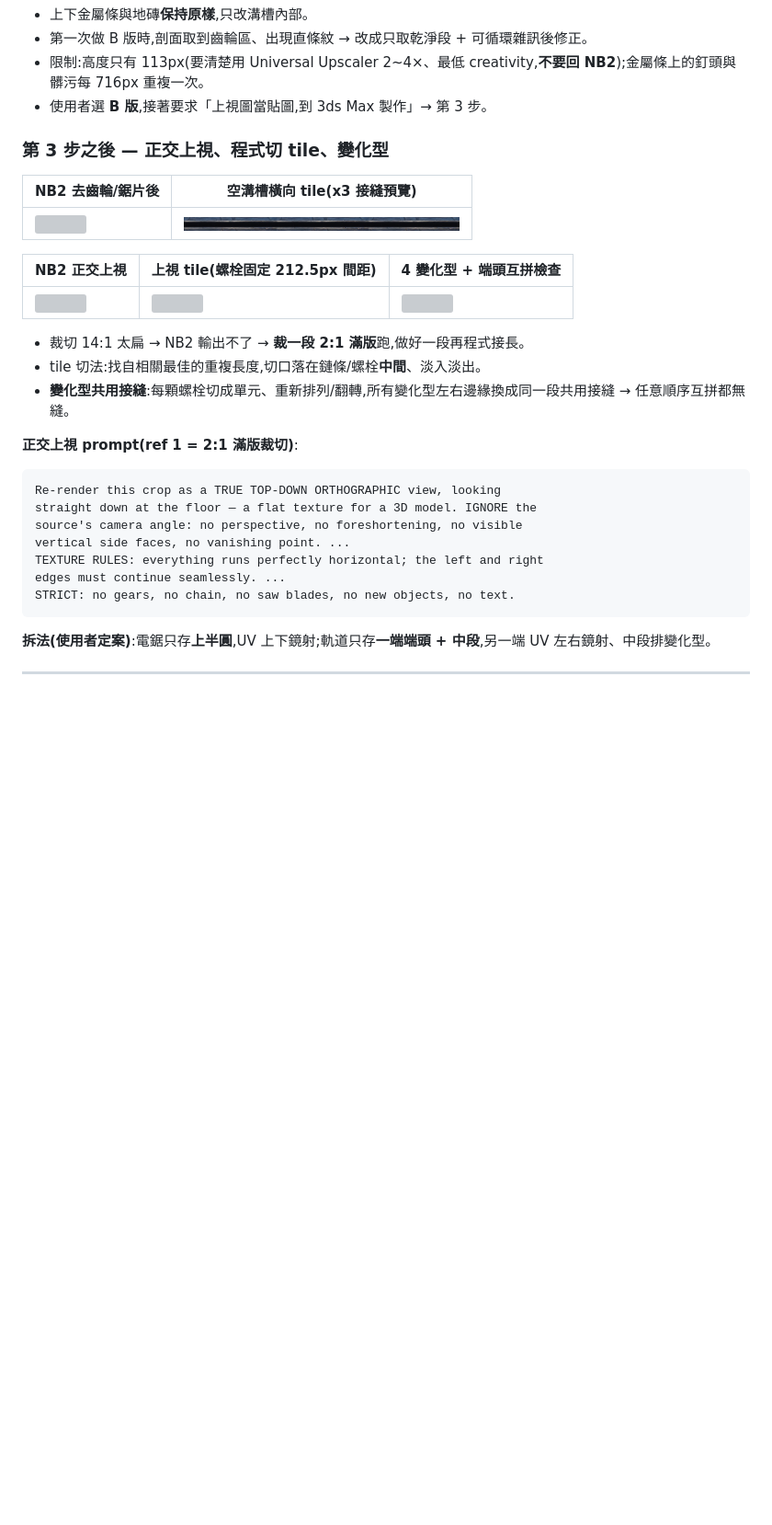
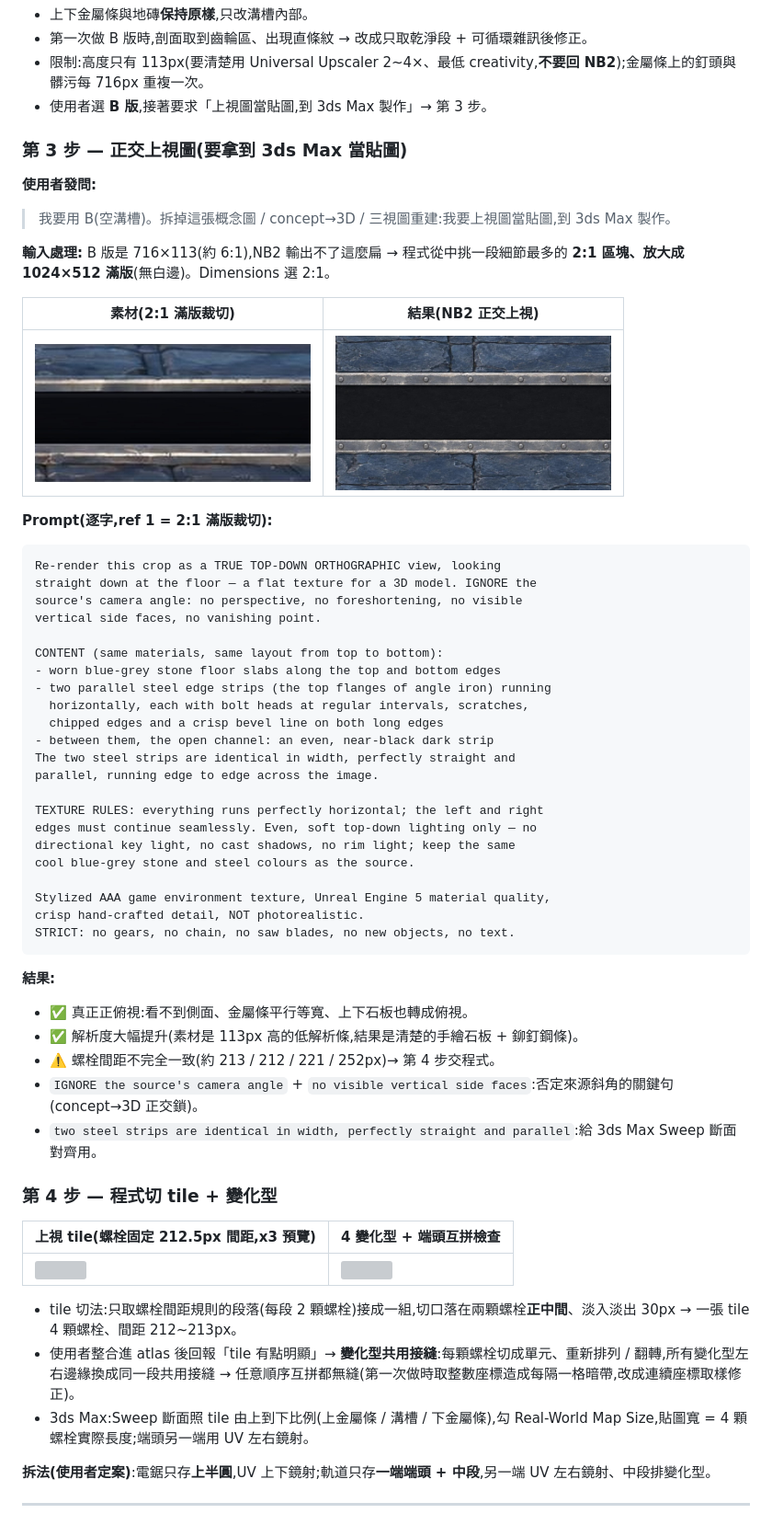
Before and after one commit to TinaChen94/01, a Markdown page: docs/asset-cases/A13-trap-props-saw-spike.md, the part around the change. Shown at 92% size. Drawn GitHub-style; pictures changed too: docs/asset-cases/images/a13-64-rail-top-input-2x1.jpg (added), docs/asset-cases/images/a13-65-rail-top-result.jpg (added); blank space fills up the shorter version; grey boxes are pictures that could not be loaded.

Commit message:
docs(A13): 補軌道第 3 步正交上視(發問、素材/結果、逐字 prompt)與第 4 步 tile/變化型整理
Co-Authored-By: Claude Opus 5.5 <noreply@anthropic.com>
Claude-Session: https://claude.ai/code/session_01W4Q9GjMSoof91T1LwVKXx5

````diff
--- a/docs/asset-cases/A13-trap-props-saw-spike.md
+++ b/docs/asset-cases/A13-trap-props-saw-spike.md
@@ -545,30 +545,59 @@ objects, no text.
 - 限制:高度只有 113px(要清楚用 Universal Upscaler 2~4×、最低 creativity,**不要回 NB2**);金屬條上的釘頭與髒污每 716px 重複一次。
 - 使用者選 **B 版**,接著要求「上視圖當貼圖,到 3ds Max 製作」→ 第 3 步。
 
-### 第 3 步之後 — 正交上視、程式切 tile、變化型
+### 第 3 步 — 正交上視圖(要拿到 3ds Max 當貼圖)
 
-| NB2 去齒輪/鋸片後 | 空溝槽橫向 tile(x3 接縫預覽) |
+**使用者發問:**
+> 我要用 B(空溝槽)。拆掉這張概念圖 / concept→3D / 三視圖重建:我要上視圖當貼圖,到 3ds Max 製作。
+
+**輸入處理:** B 版是 716×113(約 6:1),NB2 輸出不了這麼扁 → 程式從中挑一段細節最多的 **2:1 區塊、放大成 1024×512 滿版**(無白邊)。Dimensions 選 2:1。
+
+| 素材(2:1 滿版裁切) | 結果(NB2 正交上視) |
 |---|---|
-| <a href="images/a13-11-rail-gen.jpg"><img src="images/a13-11-rail-gen.jpg" alt="" width="300"></a> | <a href="images/a13-12-rail-empty-tile-x3.jpg"><img src="images/a13-12-rail-empty-tile-x3.jpg" alt="" width="300"></a> |
+| <a href="images/a13-64-rail-top-input-2x1.jpg"><img src="images/a13-64-rail-top-input-2x1.jpg" width="300"></a> | <a href="images/a13-65-rail-top-result.jpg"><img src="images/a13-65-rail-top-result.jpg" width="300"></a> |
 
-| NB2 正交上視 | 上視 tile(螺栓固定 212.5px 間距) | 4 變化型 + 端頭互拼檢查 |
-|---|---|---|
-| <a href="images/a13-13-rail-top-gen.jpg"><img src="images/a13-13-rail-top-gen.jpg" alt="" width="300"></a> | <a href="images/a13-14-rail-top-tile-x3.jpg"><img src="images/a13-14-rail-top-tile-x3.jpg" alt="" width="300"></a> | <a href="images/a13-15-rail-variants-join.jpg"><img src="images/a13-15-rail-variants-join.jpg" alt="" width="300"></a> |
-
-- 裁切 14:1 太扁 → NB2 輸出不了 → **裁一段 2:1 滿版**跑,做好一段再程式接長。
-- tile 切法:找自相關最佳的重複長度,切口落在鏈條/螺栓**中間**、淡入淡出。
-- **變化型共用接縫**:每顆螺栓切成單元、重新排列/翻轉,所有變化型左右邊緣換成同一段共用接縫 → 任意順序互拼都無縫。
-
-**正交上視 prompt(ref 1 = 2:1 滿版裁切)**:
+**Prompt(逐字,ref 1 = 2:1 滿版裁切):**
 ```text
 Re-render this crop as a TRUE TOP-DOWN ORTHOGRAPHIC view, looking
 straight down at the floor — a flat texture for a 3D model. IGNORE the
 source's camera angle: no perspective, no foreshortening, no visible
-vertical side faces, no vanishing point. ...
+vertical side faces, no vanishing point.
+
+CONTENT (same materials, same layout from top to bottom):
+- worn blue-grey stone floor slabs along the top and bottom edges
+- two parallel steel edge strips (the top flanges of angle iron) running
+  horizontally, each with bolt heads at regular intervals, scratches,
+  chipped edges and a crisp bevel line on both long edges
+- between them, the open channel: an even, near-black dark strip
+The two steel strips are identical in width, perfectly straight and
+parallel, running edge to edge across the image.
+
 TEXTURE RULES: everything runs perfectly horizontal; the left and right
-edges must continue seamlessly. ...
+edges must continue seamlessly. Even, soft top-down lighting only — no
+directional key light, no cast shadows, no rim light; keep the same
+cool blue-grey stone and steel colours as the source.
+
+Stylized AAA game environment texture, Unreal Engine 5 material quality,
+crisp hand-crafted detail, NOT photorealistic.
 STRICT: no gears, no chain, no saw blades, no new objects, no text.
 ```
+
+**結果:**
+- ✅ 真正正俯視:看不到側面、金屬條平行等寬、上下石板也轉成俯視。
+- ✅ 解析度大幅提升(素材是 113px 高的低解析條,結果是清楚的手繪石板 + 鉚釘鋼條)。
+- ⚠️ 螺栓間距不完全一致(約 213 / 212 / 221 / 252px)→ 第 4 步交程式。
+- `IGNORE the source's camera angle` + `no visible vertical side faces`:否定來源斜角的關鍵句(concept→3D 正交鎖)。
+- `two steel strips are identical in width, perfectly straight and parallel`:給 3ds Max Sweep 斷面對齊用。
+
+### 第 4 步 — 程式切 tile + 變化型
+
+| 上視 tile(螺栓固定 212.5px 間距,x3 預覽) | 4 變化型 + 端頭互拼檢查 |
+|---|---|
+| <a href="images/a13-14-rail-top-tile-x3.jpg"><img src="images/a13-14-rail-top-tile-x3.jpg" width="300"></a> | <a href="images/a13-15-rail-variants-join.jpg"><img src="images/a13-15-rail-variants-join.jpg" width="300"></a> |
+
+- tile 切法:只取螺栓間距規則的段落(每段 2 顆螺栓)接成一組,切口落在兩顆螺栓**正中間**、淡入淡出 30px → 一張 tile 4 顆螺栓、間距 212~213px。
+- 使用者整合進 atlas 後回報「tile 有點明顯」→ **變化型共用接縫**:每顆螺栓切成單元、重新排列 / 翻轉,所有變化型左右邊緣換成同一段共用接縫 → 任意順序互拼都無縫(第一次做時取整數座標造成每隔一格暗帶,改成連續座標取樣修正)。
+- 3ds Max:Sweep 斷面照 tile 由上到下比例(上金屬條 / 溝槽 / 下金屬條),勾 Real-World Map Size,貼圖寬 = 4 顆螺栓實際長度;端頭另一端用 UV 左右鏡射。
 
 **拆法(使用者定案)**:電鋸只存**上半圓**,UV 上下鏡射;軌道只存**一端端頭 + 中段**,另一端 UV 左右鏡射、中段排變化型。
 
````
